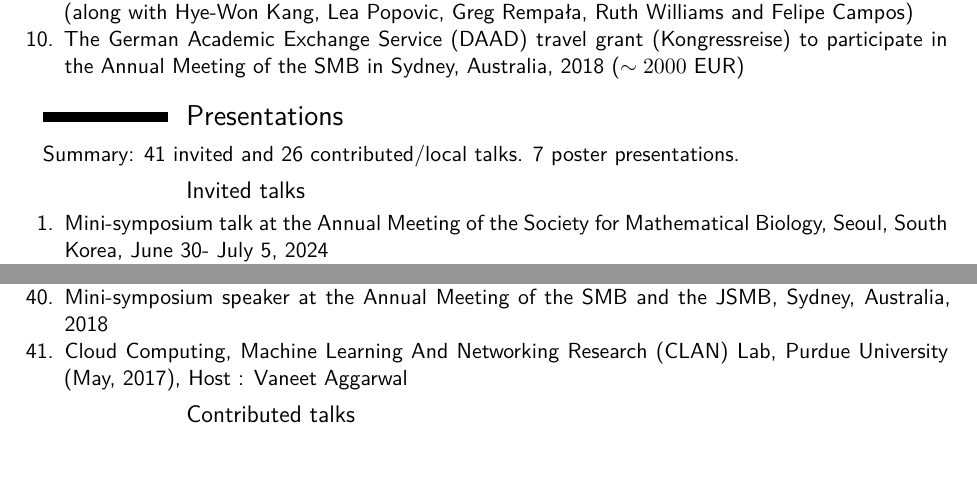
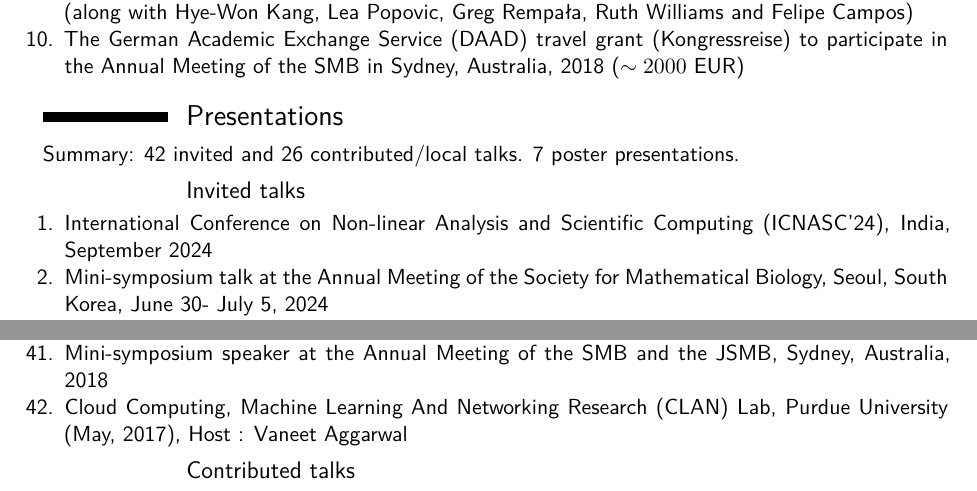
Before and after one commit to wasiur/wasiur.github.io, a LaTeX CV (CV/CV_KhudaBukhsh.tex): two parts of pages 5 and 6 of 12, joined at a grey line, cut so that both start at the same text, the shorter picture padded with empty space. Compiled offline with XeLaTeX.

Commit message:
jrss c paper

```diff
--- a/CV/CV_KhudaBukhsh.tex
+++ b/CV/CV_KhudaBukhsh.tex
@@ -395,10 +395,11 @@
 
 
 \section{Presentations}
-Summary: 41 invited and 26 contributed/local talks. 7 poster presentations.
+Summary: 42 invited and 26 contributed/local talks. 7 poster presentations.
 \subsection{Invited talks}
 \begin{enumerate}
 	% \item Computer Algebra Applications in Life Sciences, 2024, Durham University, UK, 22-25 July 2024.
+	\item International Conference on Non-linear Analysis and Scientific Computing (ICNASC'24), India, September 2024
 	\item Mini-symposium talk at the Annual Meeting of the Society for Mathematical Biology, Seoul, South Korea, June 30- July 5, 2024
 	\item Epidemiology workshop, Konkuck University, Seoul, South Korea, June 29, 2024.
 	\item Mathematical Biology Seminar, University of Leeds, December 7, 2023.
```
Also changed, not shown: CV/publications.bib (+1 -1 lines), CV/CV_KhudaBukhsh.pdf, CV/ListOfPublications.pdf, Publications/README.md, Research/README.md.
